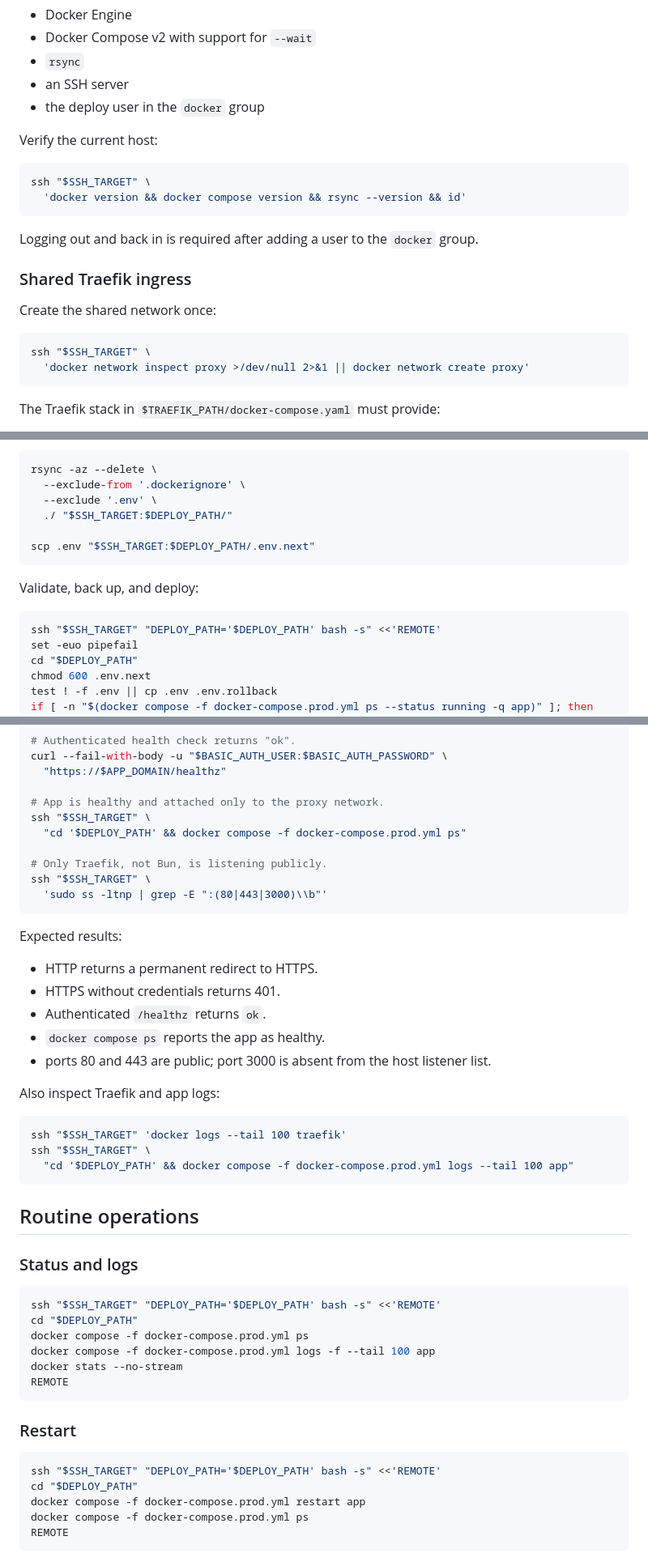
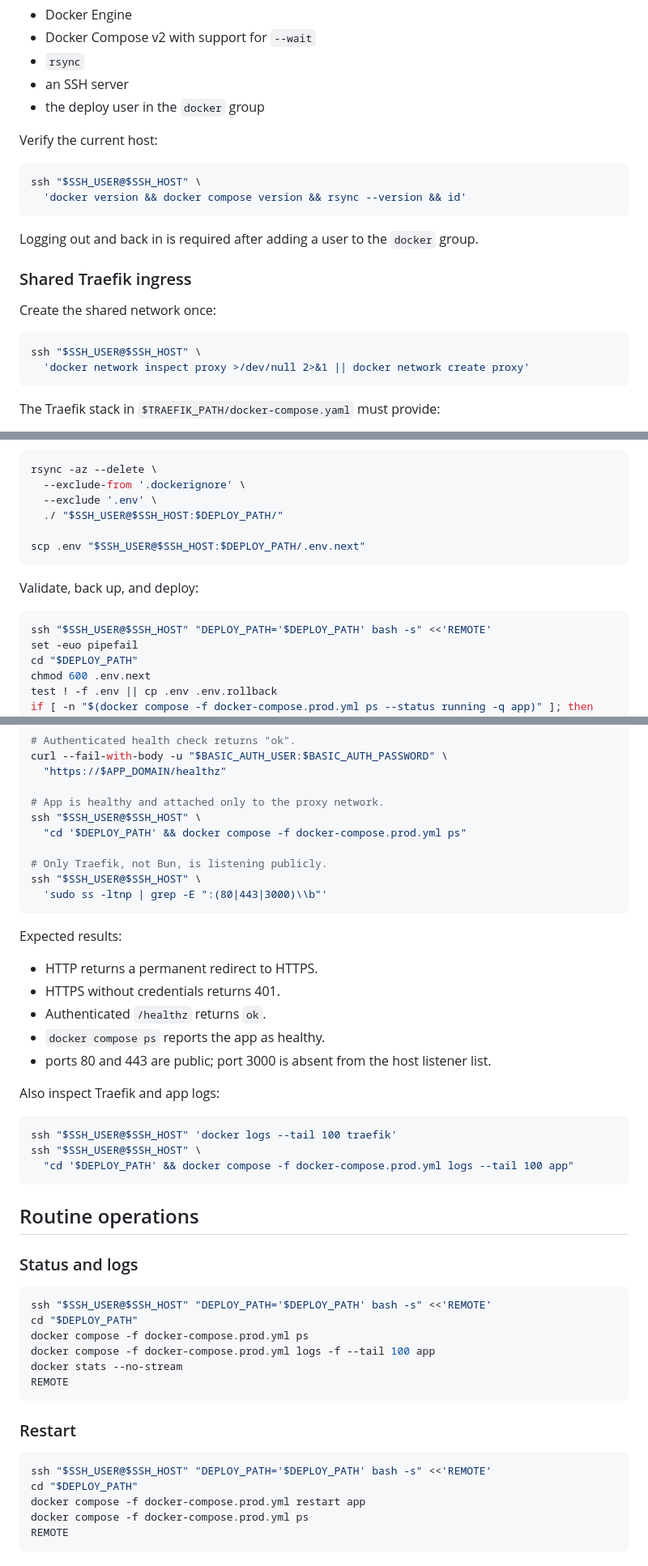
Before and after one commit to mriegr/rokum, a Markdown page: DEPLOYMENT.md, 3 parts joined by grey strips. Shown at 81% size. Rendered like a GitHub page.

````diff
--- a/DEPLOYMENT.md
+++ b/DEPLOYMENT.md
@@ -104,7 +103,7 @@ The VPS needs:
 Verify the current host:
 
 ```bash
-ssh "$SSH_TARGET" \
+ssh "$SSH_USER@$SSH_HOST" \
   'docker version && docker compose version && rsync --version && id'
 ```
 
@@ -115,7 +114,7 @@ Logging out and back in is required after adding a user to the `docker` group.
 Create the shared network once:
 
 ```bash
-ssh "$SSH_TARGET" \
+ssh "$SSH_USER@$SSH_HOST" \
   'docker network inspect proxy >/dev/null 2>&1 || docker network create proxy'
 ```
 
@@ -322,15 +321,15 @@ Sync code while preserving production state:
 rsync -az --delete \
   --exclude-from '.dockerignore' \
   --exclude '.env' \
-  ./ "$SSH_TARGET:$DEPLOY_PATH/"
+  ./ "$SSH_USER@$SSH_HOST:$DEPLOY_PATH/"
 
-scp .env "$SSH_TARGET:$DEPLOY_PATH/.env.next"
+scp .env "$SSH_USER@$SSH_HOST:$DEPLOY_PATH/.env.next"
 ```
 
 Validate, back up, and deploy:
 
 ```bash
-ssh "$SSH_TARGET" "DEPLOY_PATH='$DEPLOY_PATH' bash -s" <<'REMOTE'
+ssh "$SSH_USER@$SSH_HOST" "DEPLOY_PATH='$DEPLOY_PATH' bash -s" <<'REMOTE'
 set -euo pipefail
 cd "$DEPLOY_PATH"
 chmod 600 .env.next
@@ -360,11 +359,11 @@ curl --fail-with-body -u "$BASIC_AUTH_USER:$BASIC_AUTH_PASSWORD" \
   "https://$APP_DOMAIN/healthz"
 
 # App is healthy and attached only to the proxy network.
-ssh "$SSH_TARGET" \
+ssh "$SSH_USER@$SSH_HOST" \
   "cd '$DEPLOY_PATH' && docker compose -f docker-compose.prod.yml ps"
 
 # Only Traefik, not Bun, is listening publicly.
-ssh "$SSH_TARGET" \
+ssh "$SSH_USER@$SSH_HOST" \
   'sudo ss -ltnp | grep -E ":(80|443|3000)\\b"'
 ```
 
@@ -379,8 +378,8 @@ Expected results:
 Also inspect Traefik and app logs:
 
 ```bash
-ssh "$SSH_TARGET" 'docker logs --tail 100 traefik'
-ssh "$SSH_TARGET" \
+ssh "$SSH_USER@$SSH_HOST" 'docker logs --tail 100 traefik'
+ssh "$SSH_USER@$SSH_HOST" \
   "cd '$DEPLOY_PATH' && docker compose -f docker-compose.prod.yml logs --tail 100 app"
 ```
 
@@ -389,7 +388,7 @@ ssh "$SSH_TARGET" \
 ### Status and logs
 
 ```bash
-ssh "$SSH_TARGET" "DEPLOY_PATH='$DEPLOY_PATH' bash -s" <<'REMOTE'
+ssh "$SSH_USER@$SSH_HOST" "DEPLOY_PATH='$DEPLOY_PATH' bash -s" <<'REMOTE'
 cd "$DEPLOY_PATH"
 docker compose -f docker-compose.prod.yml ps
 docker compose -f docker-compose.prod.yml logs -f --tail 100 app
@@ -400,7 +399,7 @@ REMOTE
 ### Restart
 
 ```bash
-ssh "$SSH_TARGET" "DEPLOY_PATH='$DEPLOY_PATH' bash -s" <<'REMOTE'
+ssh "$SSH_USER@$SSH_HOST" "DEPLOY_PATH='$DEPLOY_PATH' bash -s" <<'REMOTE'
 cd "$DEPLOY_PATH"
 docker compose -f docker-compose.prod.yml restart app
 docker compose -f docker-compose.prod.yml ps
````
Also changed, not shown: other parts of DEPLOYMENT.md (+10 -11 lines).
